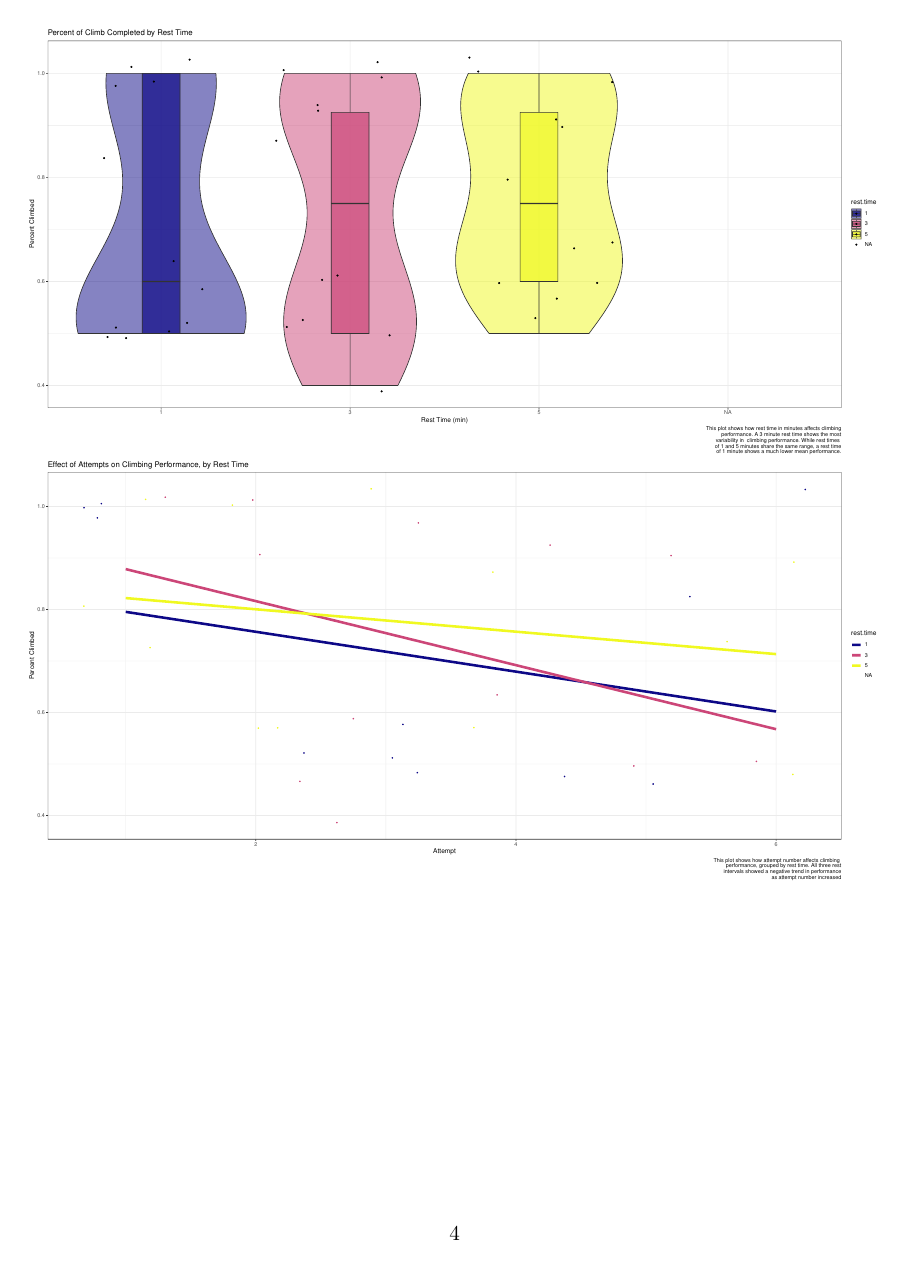
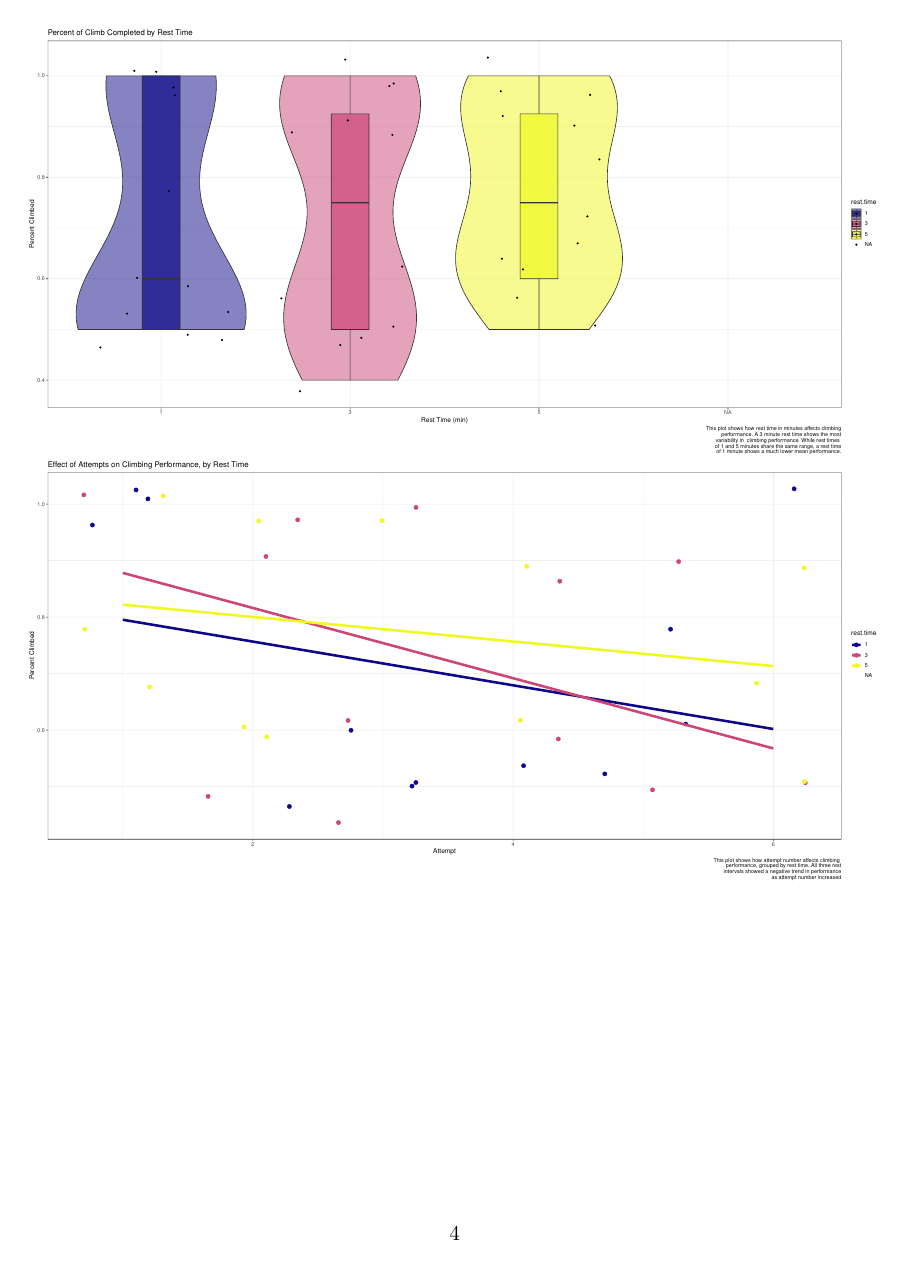
Before and after one commit to mojo1019/MORESTATS411, a Quarto document (411_climb_project.qmd): page 4 of 4. The pictures show the output file 411_climb_project.pdf that the author committed with the source.

Commit message:
change jittter size again + balls

```diff
--- a/411_climb_project.qmd
+++ b/411_climb_project.qmd
@@ -123,7 +123,7 @@ summary(climb_model)
 #| message: FALSE
 
 smoothed_plot <- ggplot(climb_proj, aes(x = attempt_adj, y = percent_climbed, color = rest.time)) +
-  geom_jitter(size = 1) +
+  geom_jitter(size = 3) +
   geom_smooth(method = 'lm', se = F, size = 2) +
   labs(
     title = "Effect of Attempts on Climbing Performance, by Rest Time",
```
Also changed, not shown: 411_climb_project.pdf.
